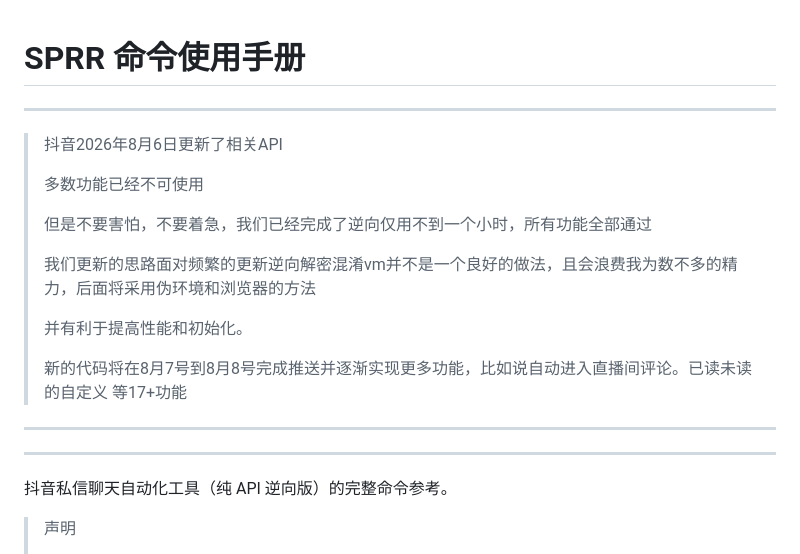
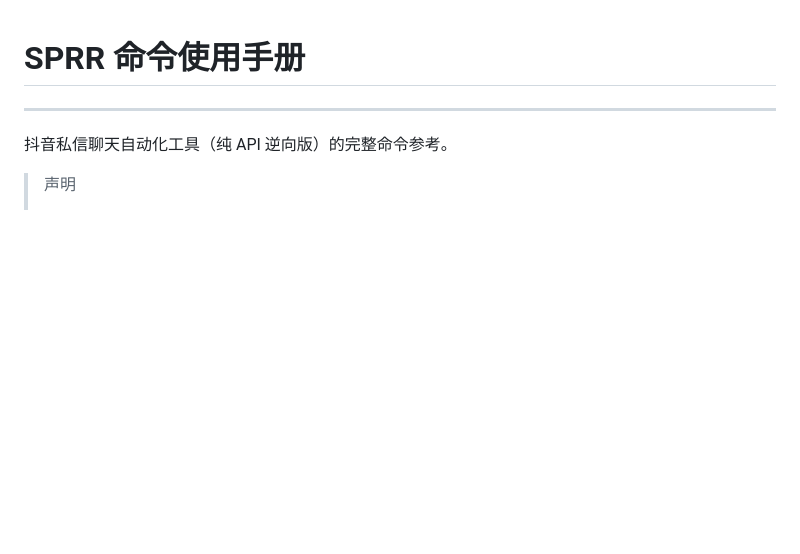
Before and after one commit to mioolio/douyinAPI, a Markdown page: README.md, the part around the change. Drawn GitHub-style; blank space fills up the shorter version.

```diff
--- a/README.md
+++ b/README.md
@@ -1,18 +1,4 @@
 # SPRR 命令使用手册
----
->抖音2026年8月6日更新了相关API
->
->多数功能已经不可使用
->
->但是不要害怕，不要着急，我们已经完成了逆向仅用不到一个小时，所有功能全部通过
->
->我们更新的思路面对频繁的更新逆向解密混淆vm并不是一个良好的做法，且会浪费我为数不多的精力，后面将采用伪环境和浏览器的方法
->
->并有利于提高性能和初始化。
->
->新的代码将在8月7号到8月8号完成推送并逐渐实现更多功能，比如说自动进入直播间评论。已读未读的自定义 等17+功能
->
----
 ---
 抖音私信聊天自动化工具（纯 API 逆向版）的完整命令参考。
 >声明
```
